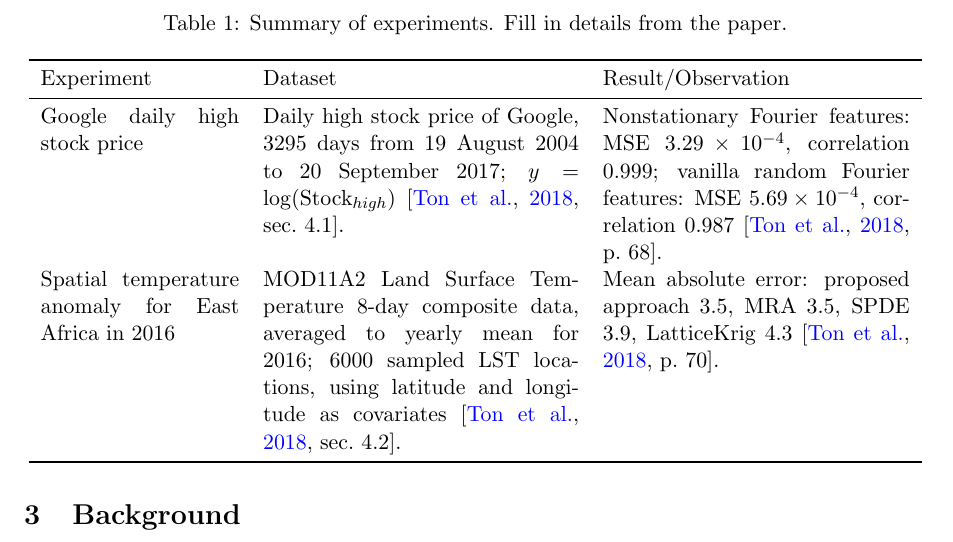
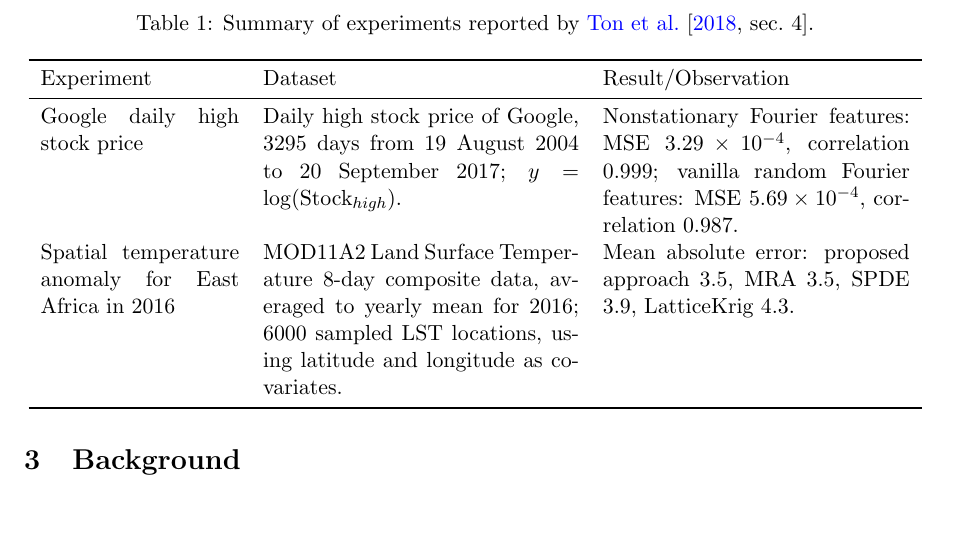
Before and after one commit to zhou-zhichao/Spatial-project-report, a LaTeX paper (main.tex): part of page 2 of 3 before the commit and part of page 2 of 2 after it, cut at the place of the change, the shorter picture padded with empty space. Compiled offline with pdfLaTeX.

Commit message:
Simplify experiment table citations

```diff
--- a/main.tex
+++ b/main.tex
@@ -71,17 +71,17 @@ The use of covariance kernels is ubiquitous in the field of spatial statistics.
 
 \begin{table}[h]
   \centering
-  \caption{Summary of experiments. Fill in details from the paper.}
+  \caption{Summary of experiments reported by \citet[sec.~4]{ton2018spatial}.}
   \begin{tabular}{p{0.22\linewidth}p{0.35\linewidth}p{0.34\linewidth}}
     \toprule
     Experiment & Dataset & Result/Observation \\
     \midrule
     Google daily high stock price &
-    Daily high stock price of Google, 3295 days from 19 August 2004 to 20 September 2017; $y=\log(\text{Stock}_{high})$ \citep[sec.~4.1]{ton2018spatial}. &
-    Nonstationary Fourier features: MSE $3.29\times10^{-4}$, correlation $0.999$; vanilla random Fourier features: MSE $5.69\times10^{-4}$, correlation $0.987$ \citep[p.~68]{ton2018spatial}. \\
+    Daily high stock price of Google, 3295 days from 19 August 2004 to 20 September 2017; $y=\log(\text{Stock}_{high})$. &
+    Nonstationary Fourier features: MSE $3.29\times10^{-4}$, correlation $0.999$; vanilla random Fourier features: MSE $5.69\times10^{-4}$, correlation $0.987$. \\
     Spatial temperature anomaly for East Africa in 2016 &
-    MOD11A2 Land Surface Temperature 8-day composite data, averaged to yearly mean for 2016; 6000 sampled LST locations, using latitude and longitude as covariates \citep[sec.~4.2]{ton2018spatial}. &
-    Mean absolute error: proposed approach $3.5$, MRA $3.5$, SPDE $3.9$, LatticeKrig $4.3$ \citep[p.~70]{ton2018spatial}. \\
+    MOD11A2 Land Surface Temperature 8-day composite data, averaged to yearly mean for 2016; 6000 sampled LST locations, using latitude and longitude as covariates. &
+    Mean absolute error: proposed approach $3.5$, MRA $3.5$, SPDE $3.9$, LatticeKrig $4.3$. \\
     \bottomrule
   \end{tabular}
 \end{table}
```
